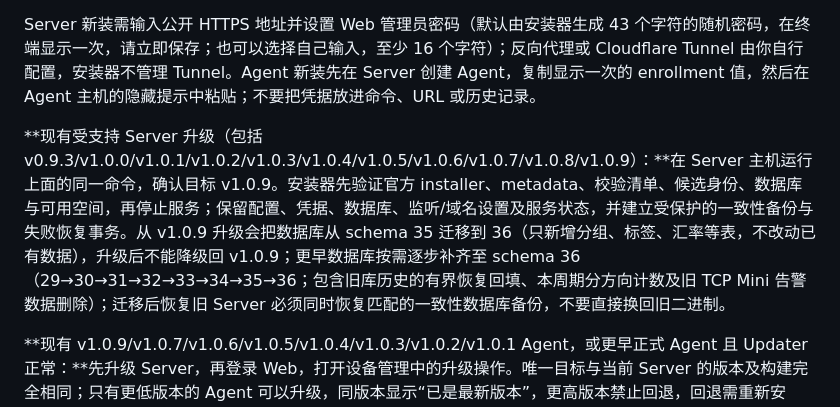
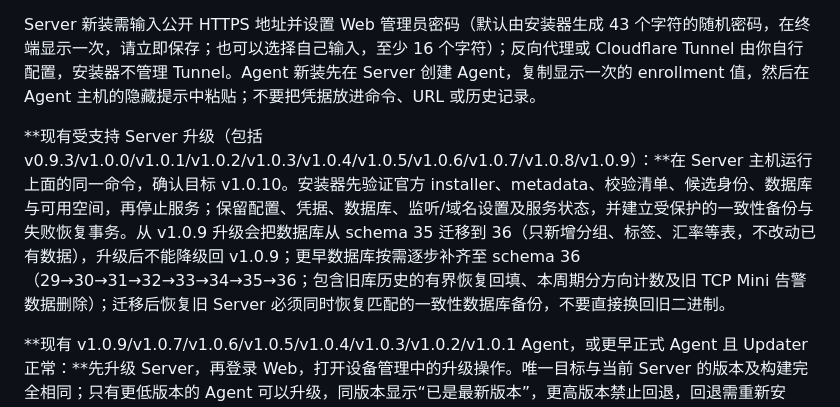
Before and after one commit to 404-git-404/404-probe, a Markdown page: README.md, the part around the change. Rendered like a GitHub page.

```diff
--- a/README.md
+++ b/README.md
@@ -18,7 +18,7 @@ curl -fsSL https://github.com/404-git-404/404-probe/releases/download/v1.0.10/in
 
 Server 新装需输入公开 HTTPS 地址并设置 Web 管理员密码（默认由安装器生成 43 个字符的随机密码，在终端显示一次，请立即保存；也可以选择自己输入，至少 16 个字符）；反向代理或 Cloudflare Tunnel 由你自行配置，安装器不管理 Tunnel。Agent 新装先在 Server 创建 Agent，复制显示一次的 enrollment 值，然后在 Agent 主机的隐藏提示中粘贴；不要把凭据放进命令、URL 或历史记录。
 
-**现有受支持 Server 升级（包括 v0.9.3/v1.0.0/v1.0.1/v1.0.2/v1.0.3/v1.0.4/v1.0.5/v1.0.6/v1.0.7/v1.0.8/v1.0.9）：**在 Server 主机运行上面的同一命令，确认目标 v1.0.9。安装器先验证官方 installer、metadata、校验清单、候选身份、数据库与可用空间，再停止服务；保留配置、凭据、数据库、监听/域名设置及服务状态，并建立受保护的一致性备份与失败恢复事务。从 v1.0.9 升级会把数据库从 schema 35 迁移到 36（只新增分组、标签、汇率等表，不改动已有数据），升级后不能降级回 v1.0.9；更早数据库按需逐步补齐至 schema 36（29→30→31→32→33→34→35→36；包含旧库历史的有界恢复回填、本周期分方向计数及旧 TCP Mini 告警数据删除）；迁移后恢复旧 Server 必须同时恢复匹配的一致性数据库备份，不要直接换回旧二进制。
+**现有受支持 Server 升级（包括 v0.9.3/v1.0.0/v1.0.1/v1.0.2/v1.0.3/v1.0.4/v1.0.5/v1.0.6/v1.0.7/v1.0.8/v1.0.9）：**在 Server 主机运行上面的同一命令，确认目标 v1.0.10。安装器先验证官方 installer、metadata、校验清单、候选身份、数据库与可用空间，再停止服务；保留配置、凭据、数据库、监听/域名设置及服务状态，并建立受保护的一致性备份与失败恢复事务。从 v1.0.9 升级会把数据库从 schema 35 迁移到 36（只新增分组、标签、汇率等表，不改动已有数据），升级后不能降级回 v1.0.9；更早数据库按需逐步补齐至 schema 36（29→30→31→32→33→34→35→36；包含旧库历史的有界恢复回填、本周期分方向计数及旧 TCP Mini 告警数据删除）；迁移后恢复旧 Server 必须同时恢复匹配的一致性数据库备份，不要直接换回旧二进制。
 
 **现有 v1.0.9/v1.0.7/v1.0.6/v1.0.5/v1.0.4/v1.0.3/v1.0.2/v1.0.1 Agent，或更早正式 Agent 且 Updater 正常：**先升级 Server，再登录 Web，打开设备管理中的升级操作。唯一目标与当前 Server 的版本及构建完全相同；只有更低版本的 Agent 可以升级，同版本显示“已是最新版本”，更高版本禁止回退，回退需重新安装。Server 为 RC/Beta 时仍需在当前单台 Agent 操作中显式确认，并保留原有能力门禁。仅在线、未暂停/撤销、具有所需 updater 能力的受支持 Agent 可执行；逐台核对健康版本上报，失败由 updater 恢复升级前安装。打开对话框不再连接 GitHub；实际升级仍需 Updater 下载并验证对应的正式发布资产。Web 路径只替换 Agent 二进制，不安装新的 root helper。
 
```
Also changed, not shown: RELEASE_NOTES_v1.0.10.md (+3 -3 lines).
